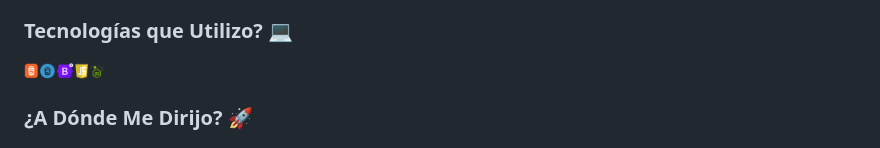
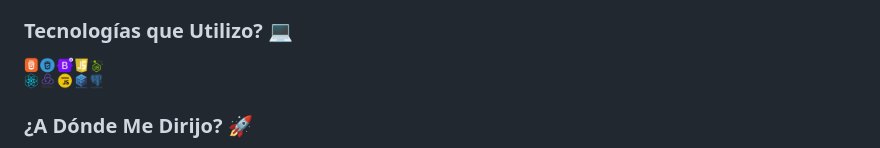
Before and after one commit to CristianSombra/CristianSombra, a Markdown page: README.md, the part around the change. Rendered like a GitHub page; pictures changed too: images/placa1.png, images/placa3.png (added).

Commit message:
Actualización

```diff
--- a/README.md
+++ b/README.md
@@ -22,7 +22,7 @@ Como Full Stack, mi enfoque se centra en crear experiencias digitales excepciona
 
 ### Tecnologías que Utilizo? 💻
 
-<img src="https://github.com/CristianSombra/CristianSombra/blob/main/images/placa1.png" alt="Ejemplo de imagen" width="80" height="80">
+<img src="https://github.com/CristianSombra/CristianSombra/blob/main/images/placa3.png" alt="Ejemplo de imagen" width="80" height="80">
 
 
 
```
Also changed, not shown: images/REACT.png, images/placa2.png (added).
